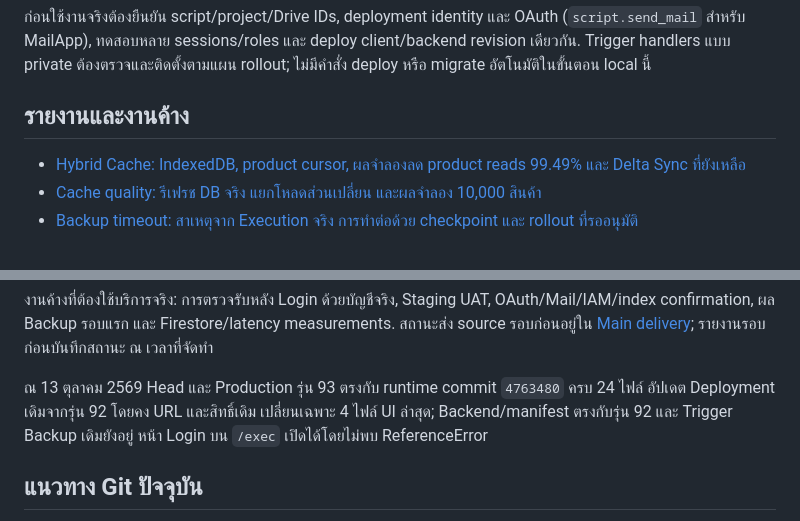
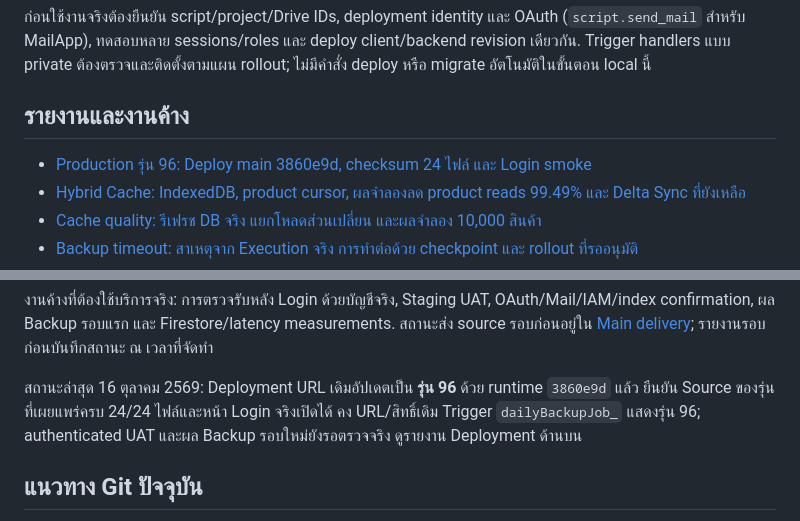
Before and after one commit to sudket04/SYY-Shop, a Markdown page: README.md, 2 parts joined by grey strips. GitHub-like rendering.

Commit message:
Document verified production deployment version 96

```diff
--- a/README.md
+++ b/README.md
@@ -38,6 +38,7 @@ Browser tests ใช้ HTTP server, RPC fixtures และ block external HTTPS
 
 ## รายงานและงานค้าง
 
+- [Production รุ่น 96: Deploy main 3860e9d, checksum 24 ไฟล์ และ Login smoke](docs/DEPLOYMENT-2026-10-16.md)
 - [Hybrid Cache: IndexedDB, product cursor, ผลจำลองลด product reads 99.49% และ Delta Sync ที่ยังเหลือ](docs/HYBRID-CACHE-2026-10-16.md)
 - [Cache quality: รีเฟรช DB จริง แยกโหลดส่วนเปลี่ยน และผลจำลอง 10,000 สินค้า](docs/CACHE-QUALITY-2026-10-15.md)
 - [Backup timeout: สาเหตุจาก Execution จริง การทำต่อด้วย checkpoint และ rollout ที่รออนุมัติ](docs/BACKUP-TIMEOUT-FIX-2026-10-15.md)
@@ -56,7 +57,7 @@ Browser tests ใช้ HTTP server, RPC fixtures และ block external HTTPS
 
 งานค้างที่ต้องใช้บริการจริง: การตรวจรับหลัง Login ด้วยบัญชีจริง, Staging UAT, OAuth/Mail/IAM/index confirmation, ผล Backup รอบแรก และ Firestore/latency measurements. สถานะส่ง source รอบก่อนอยู่ใน [Main delivery](docs/MAIN-DELIVERY-2026-10-12.md); รายงานรอบก่อนบันทึกสถานะ ณ เวลาที่จัดทำ
 
-ณ 13 ตุลาคม 2569 Head และ Production รุ่น 93 ตรงกับ runtime commit `4763480` ครบ 24 ไฟล์ อัปเดต Deployment เดิมจากรุ่น 92 โดยคง URL และสิทธิ์เดิม เปลี่ยนเฉพาะ 4 ไฟล์ UI ล่าสุด; Backend/manifest ตรงกับรุ่น 92 และ Trigger Backup เดิมยังอยู่ หน้า Login บน `/exec` เปิดได้โดยไม่พบ ReferenceError
+สถานะล่าสุด 16 ตุลาคม 2569: Deployment URL เดิมอัปเดตเป็น **รุ่น 96** ด้วย runtime `3860e9d` แล้ว ยืนยัน Source ของรุ่นที่เผยแพร่ครบ 24/24 ไฟล์และหน้า Login จริงเปิดได้ คง URL/สิทธิ์เดิม Trigger `dailyBackupJob_` แสดงรุ่น 96; authenticated UAT และผล Backup รอบใหม่ยังรอตรวจจริง ดูรายงาน Deployment ด้านบน
 
 ## แนวทาง Git ปัจจุบัน
 
```
Also changed, not shown: docs/DEPLOYMENT-2026-10-16.md (added, +51 -0 lines), docs/HYBRID-CACHE-2026-10-16.md (+2 -0 lines).
